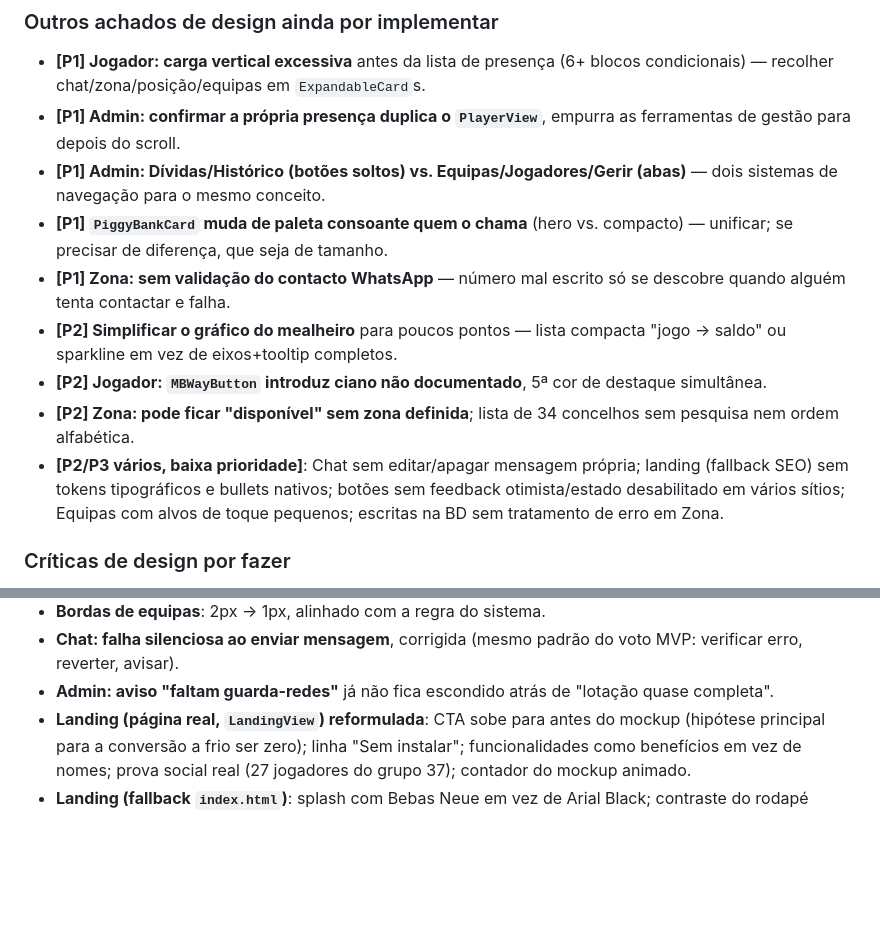
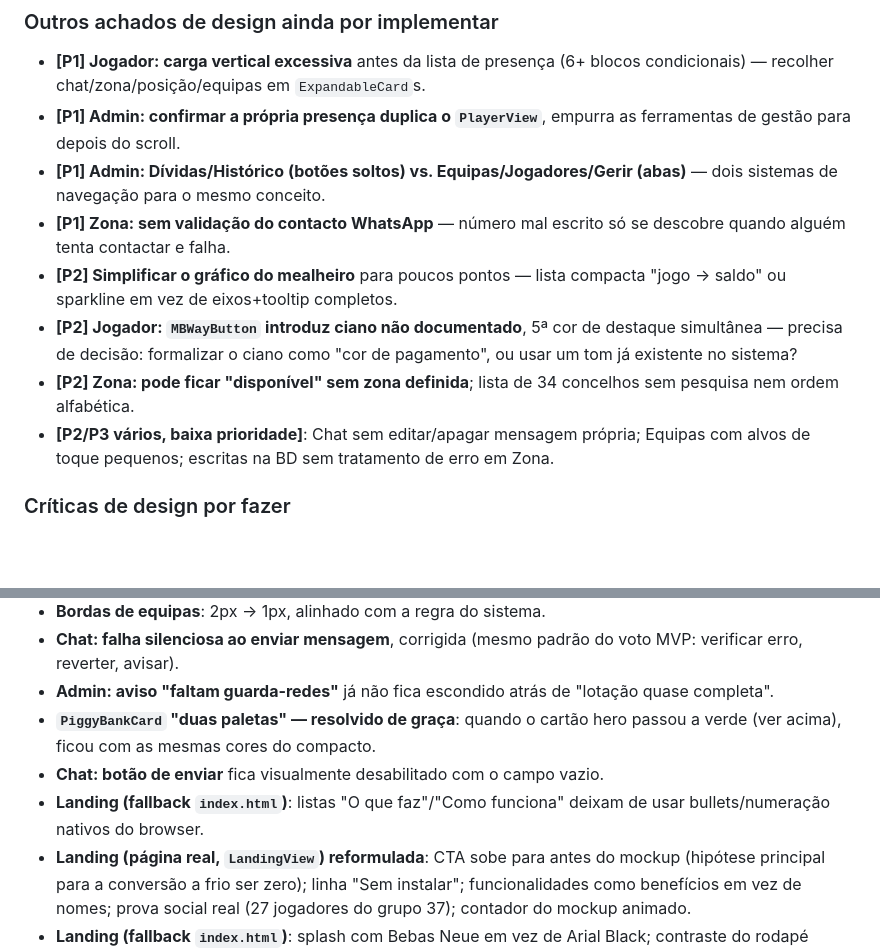
Before and after one commit to luispalmeiro1-star/hoje-ha-jogo-site, a Markdown page: POR-FAZER.md, 2 parts joined by grey strips. Drawn GitHub-style; blank space fills up the shorter version.

Commit message:
Atualizar POR-FAZER.md: 3 itens leves feitos
Bullets da landing fallback, botão de enviar desabilitado no chat, e
PiggyBankCard confirmado como já resolvido (sem código extra).
Publicado em hoje-ha-jogo, commit 3b33ac5.

Co-Authored-By: Claude Sonnet 5 <noreply@anthropic.com>
Claude-Session: https://claude.ai/code/session_01JC4reWXVwscuRku1TtANPb

```diff
--- a/POR-FAZER.md
+++ b/POR-FAZER.md
@@ -28,20 +28,18 @@ Precisa de lógica nova (ex.: `last_read_at` por jogador), não só troca de cor
   as ferramentas de gestão para depois do scroll.
 - **[P1] Admin: Dívidas/Histórico (botões soltos) vs. Equipas/Jogadores/Gerir
   (abas)** — dois sistemas de navegação para o mesmo conceito.
-- **[P1] `PiggyBankCard` muda de paleta consoante quem o chama** (hero vs.
-  compacto) — unificar; se precisar de diferença, que seja de tamanho.
 - **[P1] Zona: sem validação do contacto WhatsApp** — número mal escrito só
   se descobre quando alguém tenta contactar e falha.
 - **[P2] Simplificar o gráfico do mealheiro** para poucos pontos — lista
   compacta "jogo → saldo" ou sparkline em vez de eixos+tooltip completos.
 - **[P2] Jogador: `MBWayButton` introduz ciano não documentado**, 5ª cor de
-  destaque simultânea.
+  destaque simultânea — precisa de decisão: formalizar o ciano como "cor de
+  pagamento", ou usar um tom já existente no sistema?
 - **[P2] Zona: pode ficar "disponível" sem zona definida**; lista de 34
   concelhos sem pesquisa nem ordem alfabética.
 - **[P2/P3 vários, baixa prioridade]**: Chat sem editar/apagar mensagem
-  própria; landing (fallback SEO) sem tokens tipográficos e bullets nativos;
-  botões sem feedback otimista/estado desabilitado em vários sítios; Equipas
-  com alvos de toque pequenos; escritas na BD sem tratamento de erro em Zona.
+  própria; Equipas com alvos de toque pequenos; escritas na BD sem
+  tratamento de erro em Zona.
 
 ### Críticas de design por fazer
 
@@ -105,6 +103,11 @@ Registo condensado — detalhe completo nos relatórios em
   voto MVP: verificar erro, reverter, avisar).
 - **Admin: aviso "faltam guarda-redes"** já não fica escondido atrás de
   "lotação quase completa".
+- **`PiggyBankCard` "duas paletas" — resolvido de graça**: quando o cartão
+  hero passou a verde (ver acima), ficou com as mesmas cores do compacto.
+- **Chat: botão de enviar** fica visualmente desabilitado com o campo vazio.
+- **Landing (fallback `index.html`)**: listas "O que faz"/"Como funciona"
+  deixam de usar bullets/numeração nativos do browser.
 - **Landing (página real, `LandingView`) reformulada**: CTA sobe para antes
   do mockup (hipótese principal para a conversão a frio ser zero); linha
   "Sem instalar"; funcionalidades como benefícios em vez de nomes; prova
```
